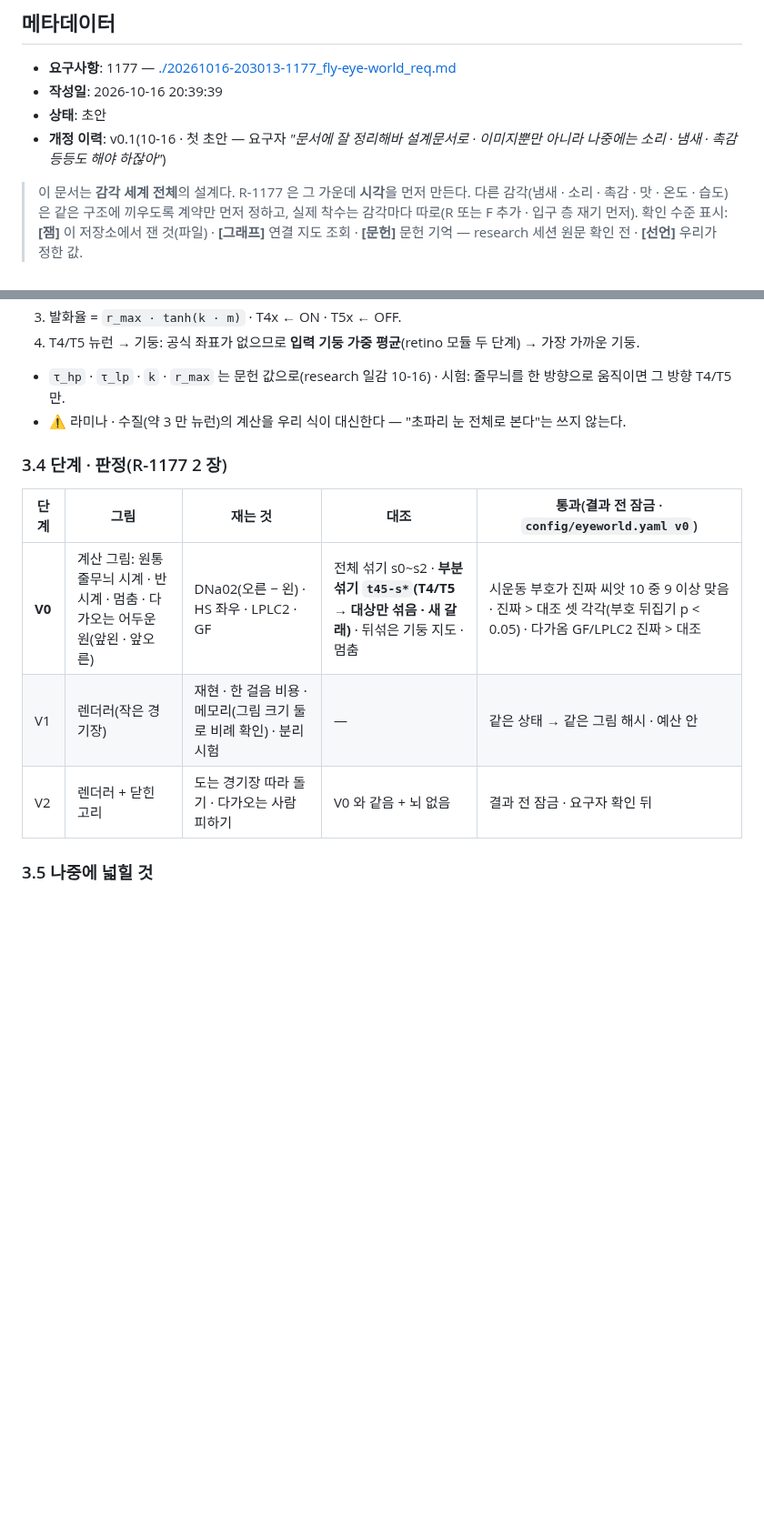
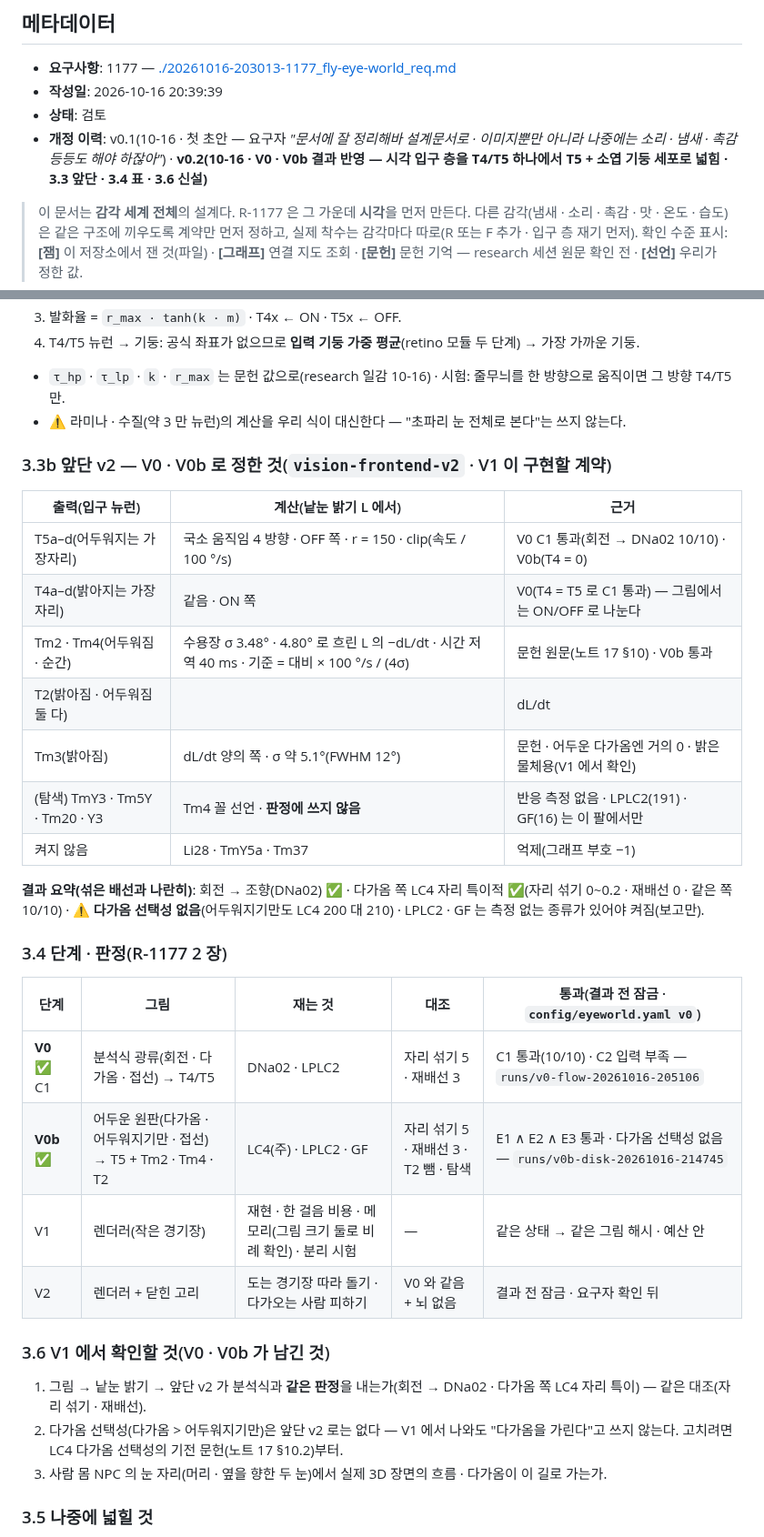
Before and after one commit to Gnori/moai-echomind-fly-connectome, a Markdown page: docs/requirements/20261016-203013-1177_fly-eye-world_interface-design.md, 2 parts joined by grey strips. Shown at 91% size. Drawn GitHub-style; blank space fills up the shorter version.

Commit message:
docs(design): 설계 문서 v0.2(검토) — V0 · V0b 결과 반영 · 시각 입구 층 T4/T5 → T5 + 소엽 기둥 세포(Tm2 · Tm4 · T2) · 앞단 v2 계약 · V1 에서 확인할 것

```diff
--- a/docs/requirements/20261016-203013-1177_fly-eye-world_interface-design.md
+++ b/docs/requirements/20261016-203013-1177_fly-eye-world_interface-design.md
@@ -4,9 +4,9 @@
 
 - **요구사항**: 1177 — [./20261016-203013-1177_fly-eye-world_req.md](./20261016-203013-1177_fly-eye-world_req.md)
 - **작성일**: 2026-10-16 20:39:39
-- **상태**: 초안
+- **상태**: 검토
   <!-- 허용값(enum): 초안 | 검토 | 승인 — 상태=승인 전 P 작성 금지 (/DEV_PROCESS.md G2) -->
-- **개정 이력**: v0.1(10-16 · 첫 초안 — 요구자 *"문서에 잘 정리해바 설계문서로 · 이미지뿐만 아니라 나중에는 소리 · 냄새 · 촉감 등등도 해야 하잖아"*)
+- **개정 이력**: v0.1(10-16 · 첫 초안 — 요구자 *"문서에 잘 정리해바 설계문서로 · 이미지뿐만 아니라 나중에는 소리 · 냄새 · 촉감 등등도 해야 하잖아"*) · **v0.2(10-16 · V0 · V0b 결과 반영 — 시각 입구 층을 T4/T5 하나에서 T5 + 소엽 기둥 세포로 넓힘 · 3.3 앞단 · 3.4 표 · 3.6 신설)**
 
 > 이 문서는 **감각 세계 전체**의 설계다. R-1177 은 그 가운데 **시각**을 먼저 만든다. 다른 감각(냄새 · 소리 · 촉감 · 맛 · 온도 · 습도)은
 > 같은 구조에 끼우도록 계약만 먼저 정하고, 실제 착수는 감각마다 따로(R 또는 F 추가 · 입구 층 재기 먼저).
@@ -195,13 +195,34 @@ class Sense(Protocol):                     # 감각마다 하나 · 판 이름
 - `τ_hp` · `τ_lp` · `k` · `r_max` 는 문헌 값으로(research 일감 10-16) · 시험: 줄무늬를 한 방향으로 움직이면 그 방향 T4/T5 만.
 - ⚠️ 라미나 · 수질(약 3 만 뉴런)의 계산을 우리 식이 대신한다 — "초파리 눈 전체로 본다"는 쓰지 않는다.
 
+### 3.3b 앞단 v2 — V0 · V0b 로 정한 것(`vision-frontend-v2` · V1 이 구현할 계약)
+
+| 출력(입구 뉴런) | 계산(낱눈 밝기 L 에서) | 근거 |
+|---|---|---|
+| T5a–d(어두워지는 가장자리) | 국소 움직임 4 방향 · OFF 쪽 · r = 150 · clip(속도 / 100 °/s) | V0 C1 통과(회전 → DNa02 10/10) · V0b(T4 = 0) |
+| T4a–d(밝아지는 가장자리) | 같음 · ON 쪽 | V0(T4 = T5 로 C1 통과) — 그림에서는 ON/OFF 로 나눈다 |
+| Tm2 · Tm4(어두워짐 · 순간) | 수용장 σ 3.48° · 4.80° 로 흐린 L 의 −dL/dt · 시간 저역 40 ms · 기준 = 대비 × 100 °/s / (4σ) | 문헌 원문(노트 17 §10) · V0b 통과 |
+| T2(밝아짐 · 어두워짐 둘 다) | |dL/dt| · σ 4.14°(선언) · 같은 저역 · 기준 | V0b(T2 빼면 LC4 210 → 75) |
+| Tm3(밝아짐) | dL/dt 양의 쪽 · σ 약 5.1°(FWHM 12°) | 문헌 · 어두운 다가옴엔 거의 0 · 밝은 물체용(V1 에서 확인) |
+| (탐색) TmY3 · Tm5Y · Tm20 · Y3 | Tm4 꼴 선언 · **판정에 쓰지 않음** | 반응 측정 없음 · LPLC2(191) · GF(16) 는 이 팔에서만 |
+| 켜지 않음 | Li28 · TmY5a · Tm37 | 억제(그래프 부호 −1) |
+
+**결과 요약(섞은 배선과 나란히)**: 회전 → 조향(DNa02) ✅ · 다가옴 쪽 LC4 자리 특이적 ✅(자리 섞기 0~0.2 · 재배선 0 · 같은 쪽 10/10) · ⚠️ **다가옴 선택성 없음**(어두워지기만도 LC4 200 대 210) · LPLC2 · GF 는 측정 없는 종류가 있어야 켜짐(보고만).
+
 ### 3.4 단계 · 판정(R-1177 2 장)
 
 | 단계 | 그림 | 재는 것 | 대조 | 통과(결과 전 잠금 · `config/eyeworld.yaml v0`) |
 |---|---|---|---|---|
-| **V0** | 계산 그림: 원통 줄무늬 시계 · 반시계 · 멈춤 · 다가오는 어두운 원(앞왼 · 앞오른) | DNa02(오른 − 왼) · HS 좌우 · LPLC2 · GF | 전체 섞기 s0~s2 · **부분 섞기 `t45-s*`(T4/T5 → 대상만 섞음 · 새 갈래)** · 뒤섞은 기둥 지도 · 멈춤 | 시운동 부호가 진짜 씨앗 10 중 9 이상 맞음 · 진짜 > 대조 셋 각각(부호 뒤집기 p < 0.05) · 다가옴 GF/LPLC2 진짜 > 대조 |
+| **V0** ✅ C1 | 분석식 광류(회전 · 다가옴 · 접선) → T4/T5 | DNa02 · LPLC2 | 자리 섞기 5 · 재배선 3 | C1 통과(10/10) · C2 입력 부족 — `runs/v0-flow-20261016-205106` |
+| **V0b** ✅ | 어두운 원판(다가옴 · 어두워지기만 · 접선) → T5 + Tm2 · Tm4 · T2 | LC4(주) · LPLC2 · GF | 자리 섞기 5 · 재배선 3 · T2 뺌 · 탐색 | E1 ∧ E2 ∧ E3 통과 · 다가옴 선택성 없음 — `runs/v0b-disk-20261016-214745` |
 | V1 | 렌더러(작은 경기장) | 재현 · 한 걸음 비용 · 메모리(그림 크기 둘로 비례 확인) · 분리 시험 | — | 같은 상태 → 같은 그림 해시 · 예산 안 |
 | V2 | 렌더러 + 닫힌 고리 | 도는 경기장 따라 돌기 · 다가오는 사람 피하기 | V0 와 같음 + 뇌 없음 | 결과 전 잠금 · 요구자 확인 뒤 |
+
+### 3.6 V1 에서 확인할 것(V0 · V0b 가 남긴 것)
+
+1. 그림 → 낱눈 밝기 → 앞단 v2 가 분석식과 **같은 판정**을 내는가(회전 → DNa02 · 다가옴 쪽 LC4 자리 특이) — 같은 대조(자리 섞기 · 재배선).
+2. 다가옴 선택성(다가옴 > 어두워지기만)은 앞단 v2 로는 없다 — V1 에서 나와도 "다가옴을 가린다"고 쓰지 않는다. 고치려면 LC4 다가옴 선택성의 기전 문헌(노트 17 §10.2)부터.
+3. 사람 몸 NPC 의 눈 자리(머리 · 옆을 향한 두 눈)에서 실제 3D 장면의 흐름 · 다가옴이 이 길로 가는가.
 
 ### 3.5 나중에 넓힐 것
 
```
